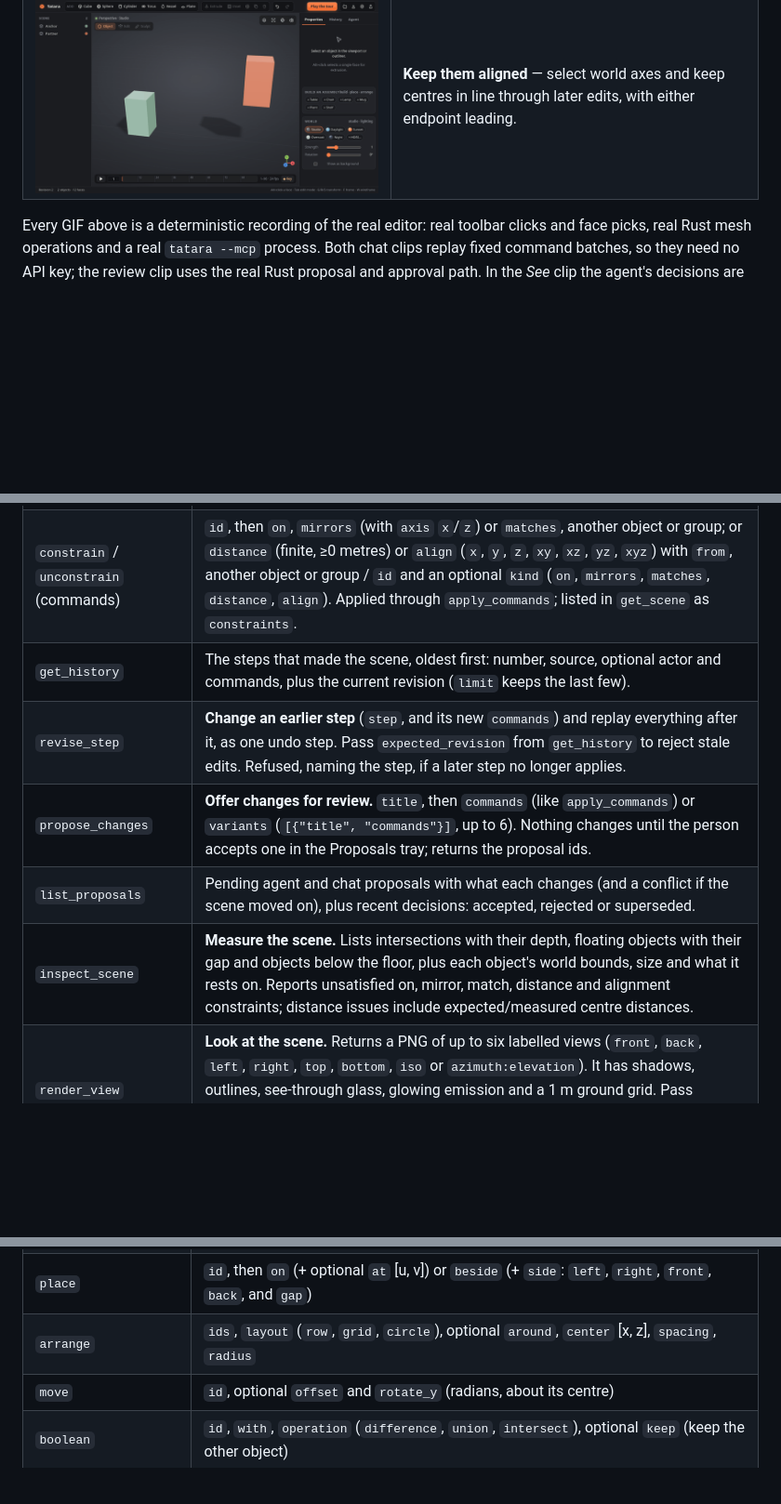
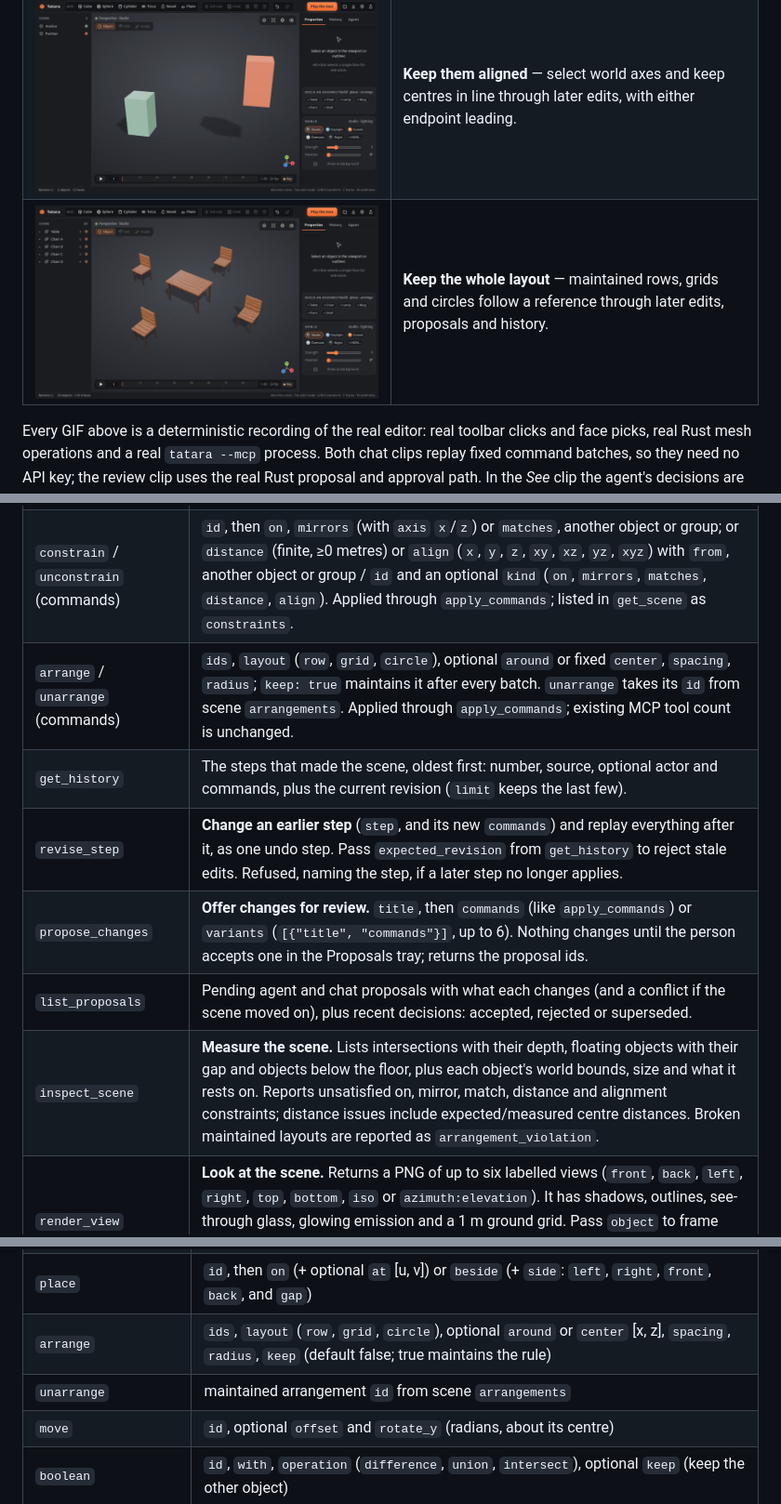
Before and after one commit to rsasaki0109/Tatara, a Markdown page: README.md, 3 parts joined by grey strips. Shown: that part at 93% size. Drawn GitHub-style; pictures changed too: docs/media/keepLayout.gif (added); blank space fills up the shorter version.

Commit message:
Maintain relational rows grids and circles through later edits

```diff
--- a/README.md
+++ b/README.md
@@ -130,6 +130,10 @@ Create in your browser. Give your agent the same tools. Keep every edit inspecta
     <td width="50%"><img src="docs/media/alignment.gif" alt="The Constraints card aligns two object centres on world Y; lifting either endpoint lifts its partner, X and Z remain free, and one Undo restores both."></td>
     <td><b>Keep them aligned</b> — select world axes and keep centres in line through later edits, with either endpoint leading.</td>
   </tr>
+  <tr>
+    <td width="50%"><img src="docs/media/keepLayout.gif" alt="The Arrangements card keeps four chairs in a circle facing a table; moving the table moves every chair, changing spacing expands the circle, and one Undo restores the entire arrangement."></td>
+    <td><b>Keep the whole layout</b> — maintained rows, grids and circles follow a reference through later edits, proposals and history.</td>
+  </tr>
 </table>
 
 Every GIF above is a deterministic recording of the real editor: real toolbar clicks and face picks, real Rust mesh operations and a real `tatara --mcp` process. Both chat clips replay fixed command batches, so they need no API key; the review clip uses the real Rust proposal and approval path. In the *See* clip the agent's decisions are scripted, but every tool call, including the images it gets back, comes from a real `tatara --mcp` process. Regenerate them all with `node scripts/record-demo.mjs`.
@@ -239,11 +244,12 @@ The bridge exposes 16 tools. You can also build once and point the client at `ta
 | `undo` / `redo` | Step the shared history. |
 | `import_gltf` / `export_gltf` | Read a local `.glb`/`.gltf` into the scene, or write the scene to a `.glb`. |
 | `constrain` / `unconstrain` (commands) | `id`, then `on`, `mirrors` (with `axis` `x`/`z`) or `matches`, another object or group; or `distance` (finite, ≥0 metres) or `align` (`x`, `y`, `z`, `xy`, `xz`, `yz`, `xyz`) with `from`, another object or group / `id` and an optional `kind` (`on`, `mirrors`, `matches`, `distance`, `align`). Applied through `apply_commands`; listed in `get_scene` as `constraints`. |
+| `arrange` / `unarrange` (commands) | `ids`, `layout` (`row`, `grid`, `circle`), optional `around` or fixed `center`, `spacing`, `radius`; `keep: true` maintains it after every batch. `unarrange` takes its `id` from scene `arrangements`. Applied through `apply_commands`; existing MCP tool count is unchanged. |
 | `get_history` | The steps that made the scene, oldest first: number, source, optional actor and commands, plus the current revision (`limit` keeps the last few). |
 | `revise_step` | **Change an earlier step** (`step`, and its new `commands`) and replay everything after it, as one undo step. Pass `expected_revision` from `get_history` to reject stale edits. Refused, naming the step, if a later step no longer applies. |
 | `propose_changes` | **Offer changes for review.** `title`, then `commands` (like `apply_commands`) or `variants` (`[{"title", "commands"}]`, up to 6). Nothing changes until the person accepts one in the Proposals tray; returns the proposal ids. |
 | `list_proposals` | Pending agent and chat proposals with what each changes (and a conflict if the scene moved on), plus recent decisions: accepted, rejected or superseded. |
-| `inspect_scene` | **Measure the scene.** Lists intersections with their depth, floating objects with their gap and objects below the floor, plus each object's world bounds, size and what it rests on. Reports unsatisfied on, mirror, match, distance and alignment constraints; distance issues include expected/measured centre distances. |
+| `inspect_scene` | **Measure the scene.** Lists intersections with their depth, floating objects with their gap and objects below the floor, plus each object's world bounds, size and what it rests on. Reports unsatisfied on, mirror, match, distance and alignment constraints; distance issues include expected/measured centre distances. Broken maintained layouts are reported as `arrangement_violation`. |
 | `render_view` | **Look at the scene.** Returns a PNG of up to six labelled views (`front`, `back`, `left`, `right`, `top`, `bottom`, `iso` or `azimuth:elevation`). It has shadows, outlines, see-through glass, glowing emission and a 1 m ground grid. Pass `object` to frame one object, `frame` to pose animation at that frame, and `samples` (1–256) to path trace the views instead. |
 | `render_image` | **Render a final image to a file.** Path traces a `view` (or an `eye`/`target` camera) at `size` (default 1280×720) with `samples` (default 128), optional depth of field (`aperture` in metres, `focus` distance, default the target) and a `transparent` `background`, and writes a `.png`. Pass `frames: [first, last]` for an animated PNG. |
 
@@ -273,7 +279,8 @@ curl http://127.0.0.1:3000/api/commands \
 | `drop` | `id`: move it straight down onto the floor or the object below it (or up, out of whatever it sank into) |
 | `build` | `template` (`table`, `chair`, `lamp`, `mug`, `plant`, `shelf`), optional `name` (the group), `translation`, `rotation_y`, `scale`, `color` |
 | `place` | `id`, then `on` (+ optional `at` [u, v]) or `beside` (+ `side`: `left`, `right`, `front`, `back`, and `gap`) |
-| `arrange` | `ids`, `layout` (`row`, `grid`, `circle`), optional `around`, `center` [x, z], `spacing`, `radius` |
+| `arrange` | `ids`, `layout` (`row`, `grid`, `circle`), optional `around` or `center` [x, z], `spacing`, `radius`, `keep` (default false; true maintains the rule) |
+| `unarrange` | maintained arrangement `id` from scene `arrangements` |
 | `move` | `id`, optional `offset` and `rotate_y` (radians, about its centre) |
 | `boolean` | `id`, `with`, `operation` (`difference`, `union`, `intersect`), optional `keep` (keep the other object) |
 | groups | every command that takes an `id` (`move`, `place`, `arrange`, `drop`, `delete`) also accepts a group name |
```
Also changed, not shown: other parts of README.md (+7 -3 lines), 14 other files.
